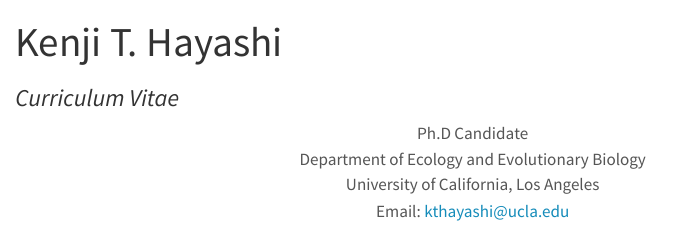
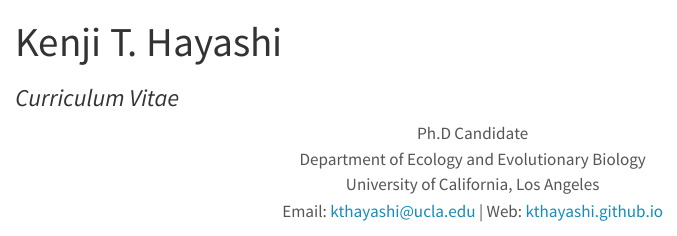
Before and after one commit to kthayashi/cv, a Quarto document (cv.qmd): the page in a window 1100 px wide, from its top. Rendered offline with R 4.5, knitr and Pandoc in place of Quarto, with nearby package versions; some code elsewhere in the file could not run offline; common packages that the code uses without loading them are loaded.

Commit message:
Add website URL

```diff
--- a/custom.scss
+++ b/custom.scss
@@ -51,7 +51,7 @@
     color: $footer-color;
   }
   @bottom-right {
-    content: "08/18/2023"; /* date-here */
+    content: "08/24/2023"; /* date-here */
     margin-top: $footer-margin;
     margin-bottom: $footer-margin;
     color: $footer-color;
--- a/cv.qmd
+++ b/cv.qmd
@@ -34,7 +34,7 @@
 Ph.D Candidate
 Department of Ecology and Evolutionary Biology
 University of California, Los Angeles
-Email: [kthayashi@ucla.edu](mailto:kthayashi@ucla.edu)
+Email: [kthayashi@ucla.edu](mailto:kthayashi@ucla.edu) | Web: [kthayashi.github.io](https://kthayashi.github.io)
 :::
 
 ## EDUCATION
```
Also changed, not shown: Kenji-Hayashi-CV.pdf.
